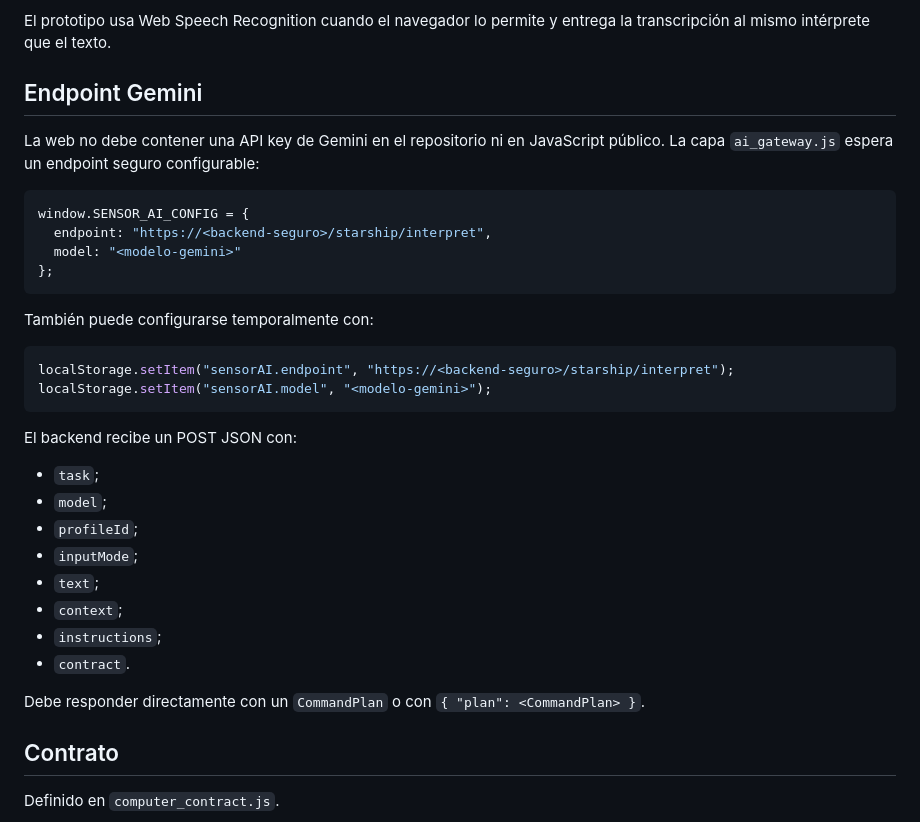
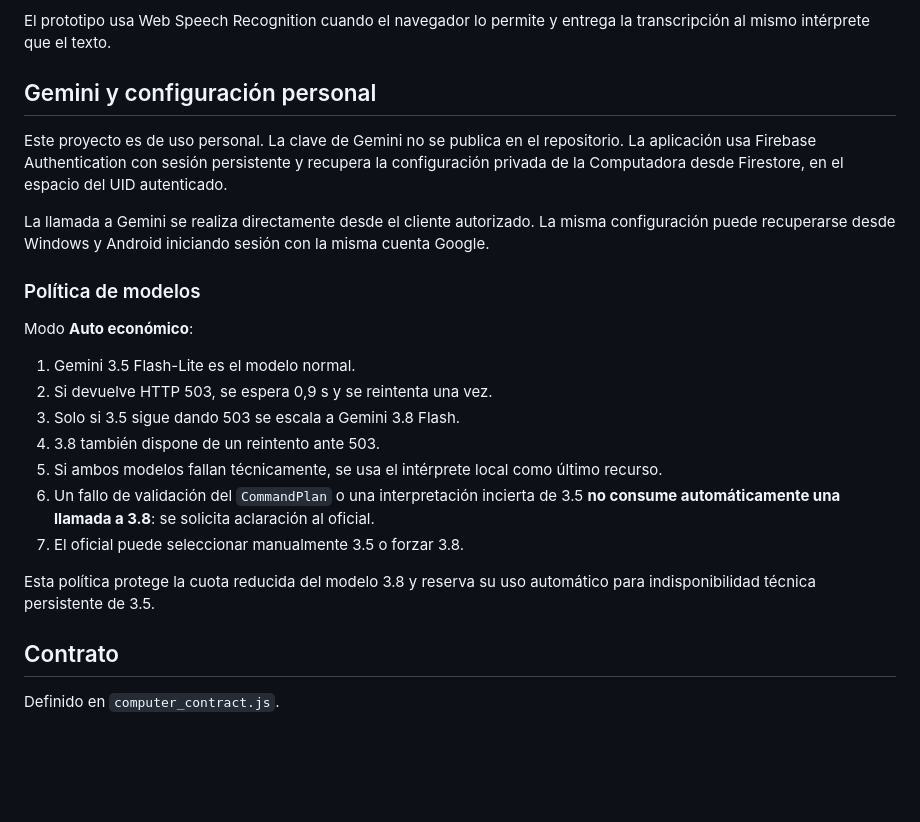
Before and after one commit to robdor80/academiaflota, a Markdown page: holodeck/sensors-v02/AI_INTEGRATION.md, the part around the change. Drawn GitHub-style; blank space fills up the shorter version.

Commit message:
Document personal Gemini setup and quota-aware routing

````diff
--- a/holodeck/sensors-v02/AI_INTEGRATION.md
+++ b/holodeck/sensors-v02/AI_INTEGRATION.md
@@ -33,35 +33,25 @@ La misma tubería admite:
 
 El prototipo usa Web Speech Recognition cuando el navegador lo permite y entrega la transcripción al mismo intérprete que el texto.
 
-## Endpoint Gemini
+## Gemini y configuración personal
 
-La web no debe contener una API key de Gemini en el repositorio ni en JavaScript público. La capa `ai_gateway.js` espera un endpoint seguro configurable:
+Este proyecto es de uso personal. La clave de Gemini no se publica en el repositorio. La aplicación usa Firebase Authentication con sesión persistente y recupera la configuración privada de la Computadora desde Firestore, en el espacio del UID autenticado.
 
-```js
-window.SENSOR_AI_CONFIG = {
-  endpoint: "https://<backend-seguro>/starship/interpret",
-  model: "<modelo-gemini>"
-};
-```
+La llamada a Gemini se realiza directamente desde el cliente autorizado. La misma configuración puede recuperarse desde Windows y Android iniciando sesión con la misma cuenta Google.
 
-También puede configurarse temporalmente con:
+### Política de modelos
 
-```js
-localStorage.setItem("sensorAI.endpoint", "https://<backend-seguro>/starship/interpret");
-localStorage.setItem("sensorAI.model", "<modelo-gemini>");
-```
+Modo **Auto económico**:
 
-El backend recibe un POST JSON con:
-- `task`;
-- `model`;
-- `profileId`;
-- `inputMode`;
-- `text`;
-- `context`;
-- `instructions`;
-- `contract`.
+1. Gemini 3.5 Flash-Lite es el modelo normal.
+2. Si devuelve HTTP 503, se espera 0,9 s y se reintenta una vez.
+3. Solo si 3.5 sigue dando 503 se escala a Gemini 3.8 Flash.
+4. 3.8 también dispone de un reintento ante 503.
+5. Si ambos modelos fallan técnicamente, se usa el intérprete local como último recurso.
+6. Un fallo de validación del `CommandPlan` o una interpretación incierta de 3.5 **no consume automáticamente una llamada a 3.8**: se solicita aclaración al oficial.
+7. El oficial puede seleccionar manualmente 3.5 o forzar 3.8.
 
-Debe responder directamente con un `CommandPlan` o con `{ "plan": <CommandPlan> }`.
+Esta política protege la cuota reducida del modelo 3.8 y reserva su uso automático para indisponibilidad técnica persistente de 3.5.
 
 ## Contrato
 
````
